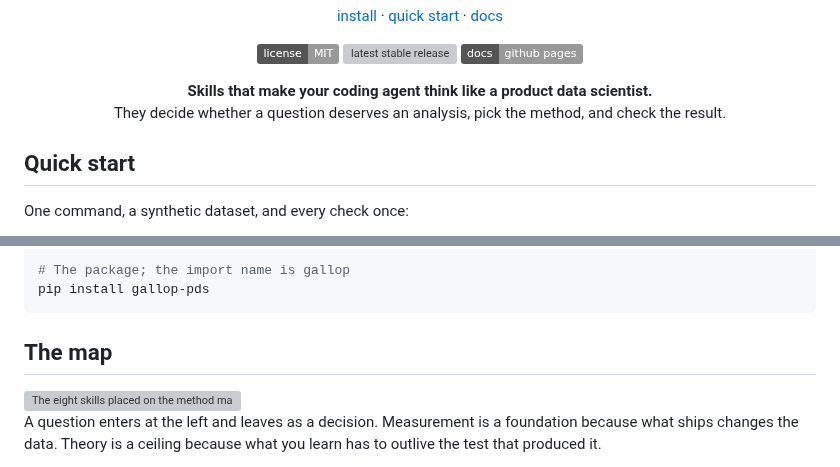
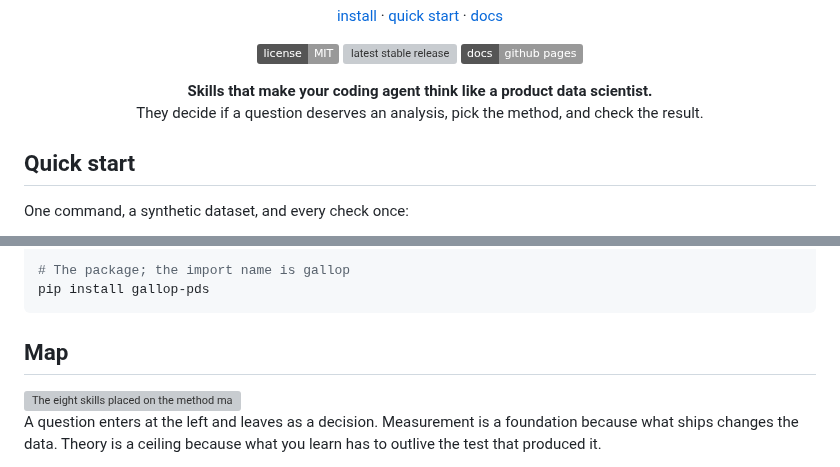
Before and after one commit to 0trm/gallop, a Markdown page: README.md, 2 parts joined by grey strips. Drawn GitHub-style; badges without logos; grey boxes are pictures that could not be loaded.

````diff
--- a/README.md
+++ b/README.md
@@ -17,7 +17,7 @@
 
 <p align="center">
   <strong>Skills that make your coding agent think like a product data scientist.</strong><br>
-  They decide whether a question deserves an analysis, pick the method, and check the result.
+  They decide if a question deserves an analysis, pick the method, and check the result.
 </p>
 
 ## Quick start
@@ -44,7 +44,7 @@ cp -r gallop/skills/reading-experiments .claude/skills/
 pip install gallop-pds
 ```
 
-## The map
+## Map
 
 <picture>
   <source media="(prefers-color-scheme: dark)" srcset="site/figures/skills-map-dark.svg">
````
